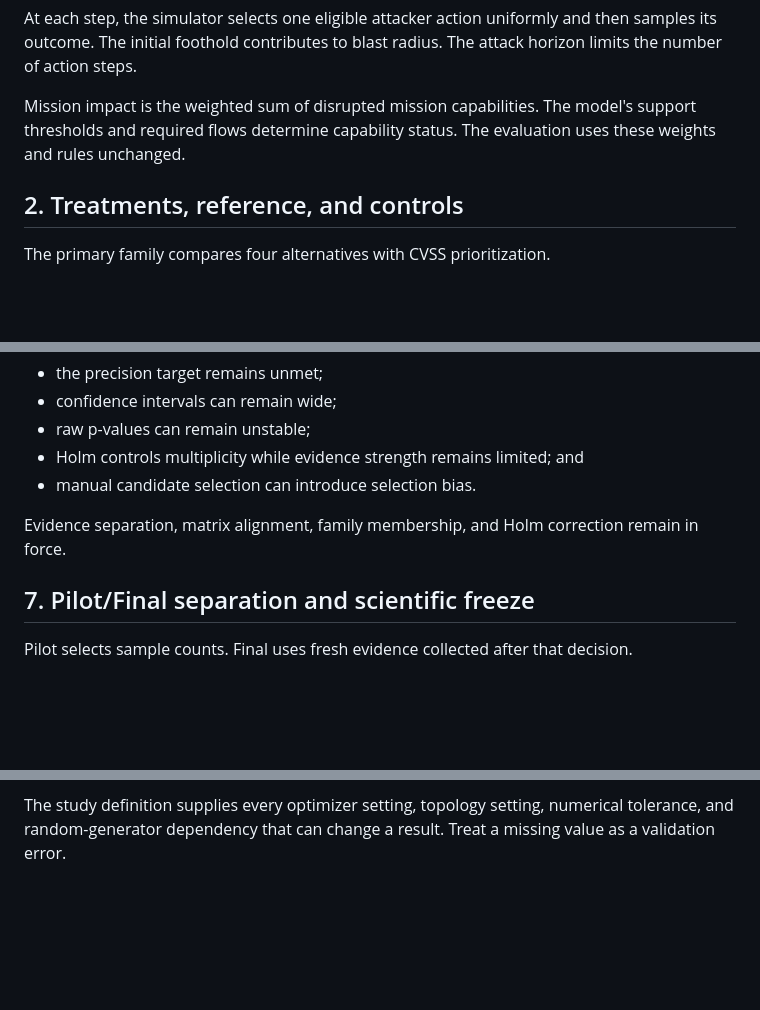
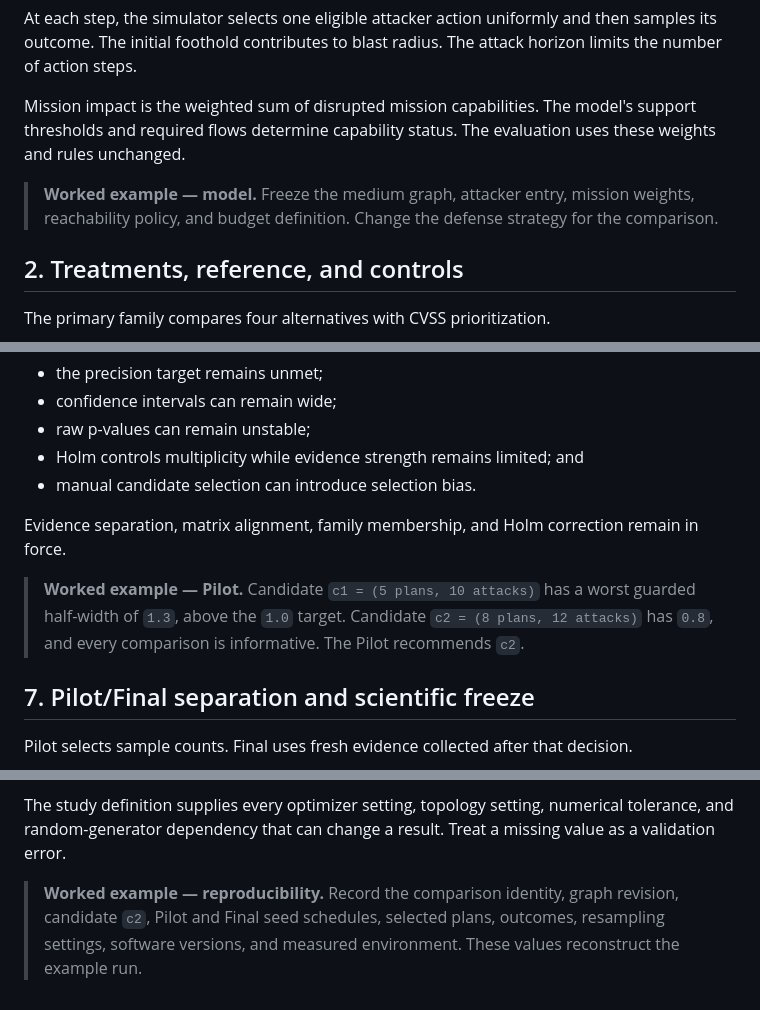
Before and after one commit to michalo1334/master_thesis, a Markdown page: docs/concepts/evaluation-methodology.md, 3 parts joined by grey strips. GitHub-like rendering; blank space fills up the shorter version.

```diff
--- a/docs/concepts/evaluation-methodology.md
+++ b/docs/concepts/evaluation-methodology.md
@@ -47,6 +59,10 @@ Mission impact is the weighted sum of disrupted mission capabilities. The
 model's support thresholds and required flows determine capability status. The
 evaluation uses these weights and rules unchanged.
 
+> **Worked example — model.** Freeze the medium graph, attacker entry, mission
+> weights, reachability policy, and budget definition. Change the defense
+> strategy for the comparison.
+
 ## 2. Treatments, reference, and controls
 
 The primary family compares four alternatives with CVSS prioritization.
@@ -268,6 +314,11 @@ The override carries these risks:
 Evidence separation, matrix alignment, family membership, and Holm correction
 remain in force.
 
+> **Worked example — Pilot.** Candidate `c1 = (5 plans, 10 attacks)` has a worst
+> guarded half-width of `1.3`, above the `1.0` target. Candidate
+> `c2 = (8 plans, 12 attacks)` has `0.8`, and every comparison is informative.
+> The Pilot recommends `c2`.
+
 ## 7. Pilot/Final separation and scientific freeze
 
 Pilot selects sample counts. Final uses fresh evidence collected after that
@@ -380,3 +443,8 @@ environment.
 The study definition supplies every optimizer setting, topology setting,
 numerical tolerance, and random-generator dependency that can change a result.
 Treat a missing value as a validation error.
+
+> **Worked example — reproducibility.** Record the comparison identity, graph
+> revision, candidate `c2`, Pilot and Final seed schedules, selected plans,
+> outcomes, resampling settings, software versions, and measured environment.
+> These values reconstruct the example run.
```
Also changed, not shown: other parts of docs/concepts/evaluation-methodology.md (+54 -0 lines).
